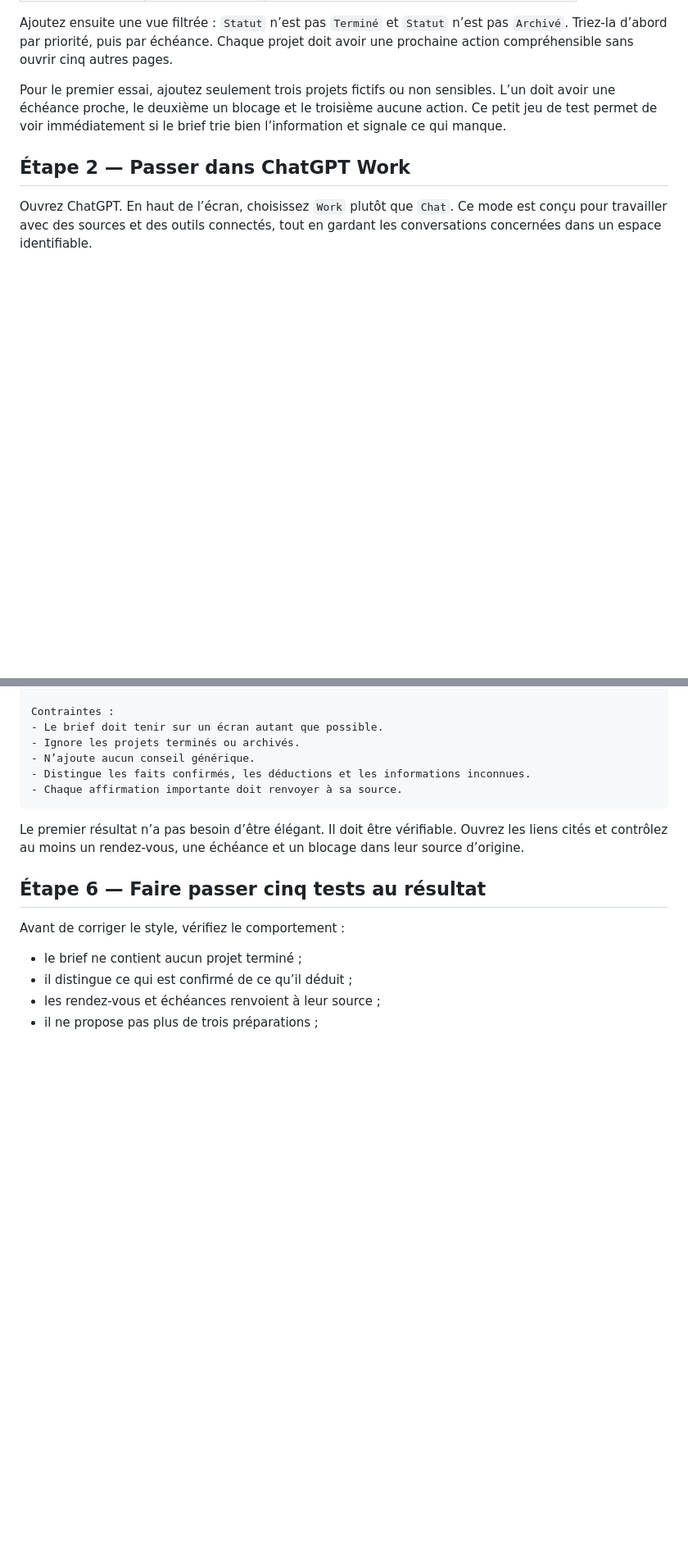
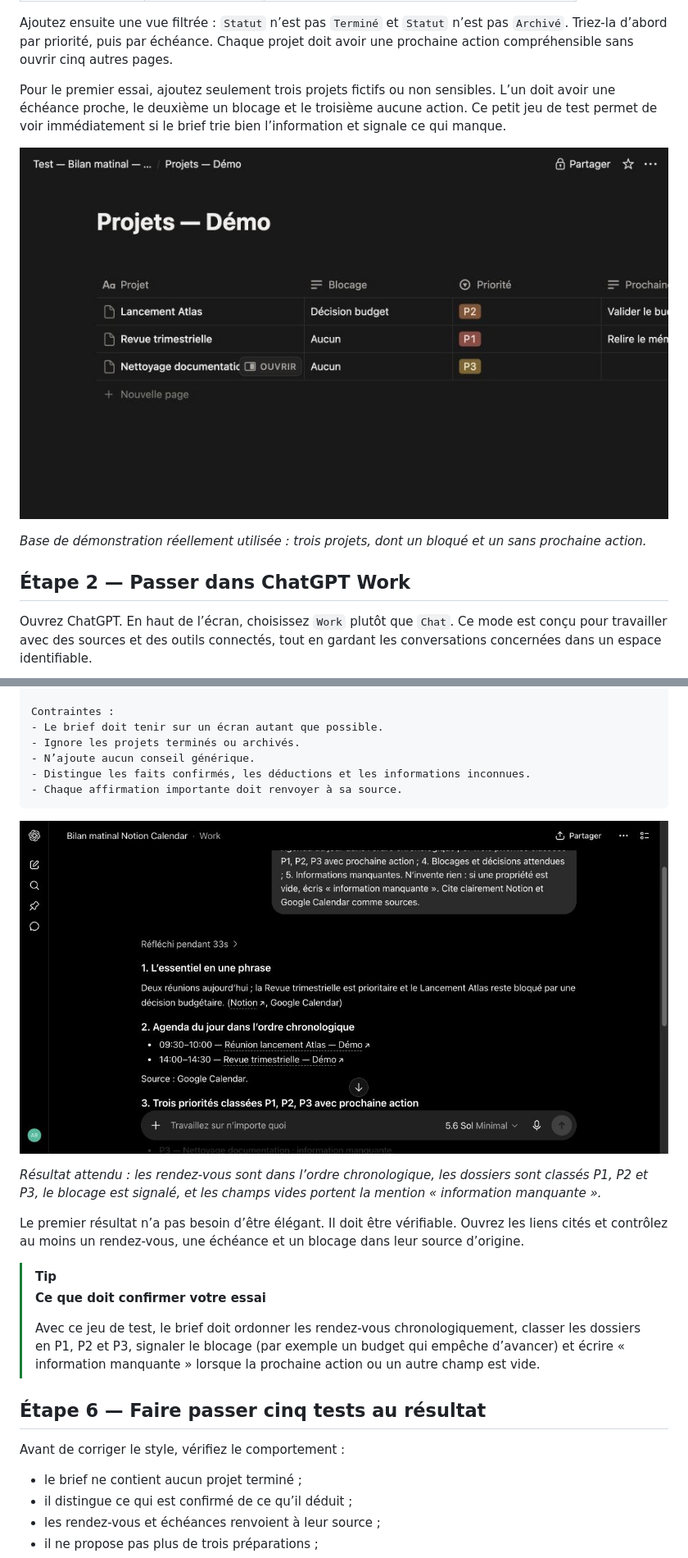
Before and after one commit to lel-media/AI_toolbox, a Markdown page: Construire son bilan matinal avec ChatGPT Work/README.md, 2 parts joined by grey strips. Shown at 82% size. Rendered like a GitHub page; pictures changed too: Construire son bilan matinal avec ChatGPT Work/images/08-base-notion-verifiee.png (added), Construire son bilan matinal avec ChatGPT Work/images/10-bilan-work-verifie.png (added); blank space fills up the shorter version.

Commit message:
Documenter le test réel du bilan matinal (#3)
Ajoute les captures Notion, Google Calendar et ChatGPT Work ainsi que les critères de vérification du résultat.

````diff
--- a/Construire son bilan matinal avec ChatGPT Work/README.md
+++ b/Construire son bilan matinal avec ChatGPT Work/README.md
@@ -43,6 +43,10 @@ Ajoutez ensuite une vue filtrée : `Statut` n’est pas `Terminé` et `Statut` n
 
 Pour le premier essai, ajoutez seulement trois projets fictifs ou non sensibles. L’un doit avoir une échéance proche, le deuxième un blocage et le troisième aucune action. Ce petit jeu de test permet de voir immédiatement si le brief trie bien l’information et signale ce qui manque.
 
+![Base de démonstration Notion : trois projets, dont un bloqué et un sans prochaine action](./images/08-base-notion-verifiee.png)
+
+*Base de démonstration réellement utilisée : trois projets, dont un bloqué et un sans prochaine action.*
+
 ## Étape 2 — Passer dans ChatGPT Work
 
 Ouvrez ChatGPT. En haut de l’écran, choisissez `Work` plutôt que `Chat`. Ce mode est conçu pour travailler avec des sources et des outils connectés, tout en gardant les conversations concernées dans un espace identifiable.
@@ -127,7 +135,16 @@ Contraintes :
 - Chaque affirmation importante doit renvoyer à sa source.
 ```
 
+![Brief obtenu : ordre chronologique, priorités P1/P2/P3, blocage et information manquante](./images/10-bilan-work-verifie.png)
+
+*Résultat attendu : les rendez-vous sont dans l’ordre chronologique, les dossiers sont classés P1, P2 et P3, le blocage est signalé, et les champs vides portent la mention « information manquante ».*
+
 Le premier résultat n’a pas besoin d’être élégant. Il doit être vérifiable. Ouvrez les liens cités et contrôlez au moins un rendez-vous, une échéance et un blocage dans leur source d’origine.
+
+> [!TIP]
+> **Ce que doit confirmer votre essai**
+>
+> Avec ce jeu de test, le brief doit ordonner les rendez-vous chronologiquement, classer les dossiers en P1, P2 et P3, signaler le blocage (par exemple un budget qui empêche d’avancer) et écrire « information manquante » lorsque la prochaine action ou un autre champ est vide.
 
 ## Étape 6 — Faire passer cinq tests au résultat
 
````
Also changed, not shown: other parts of Construire son bilan matinal avec ChatGPT Work/README.md (+4 -0 lines), Construire son bilan matinal avec ChatGPT Work/images/09-agenda-verifie.png (added).
